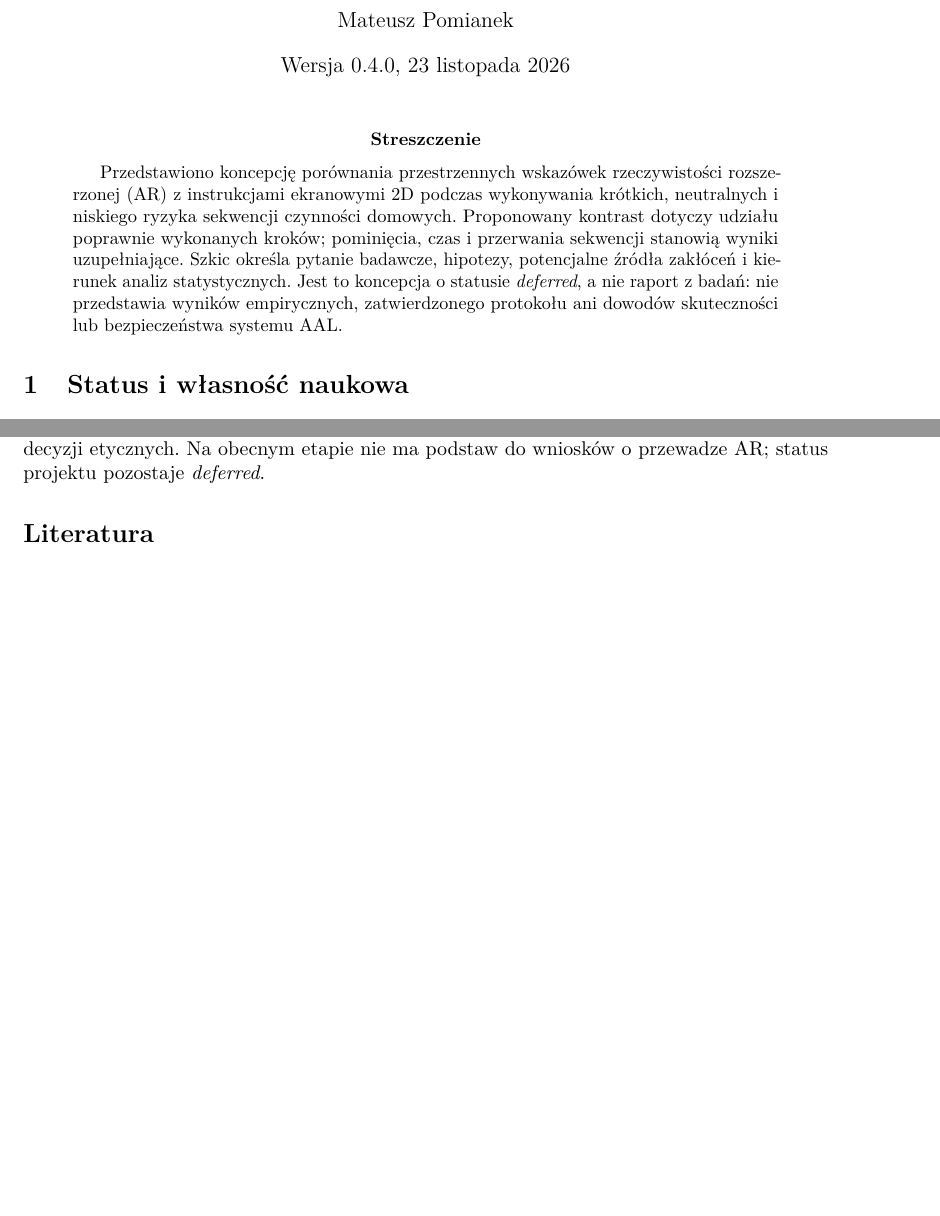
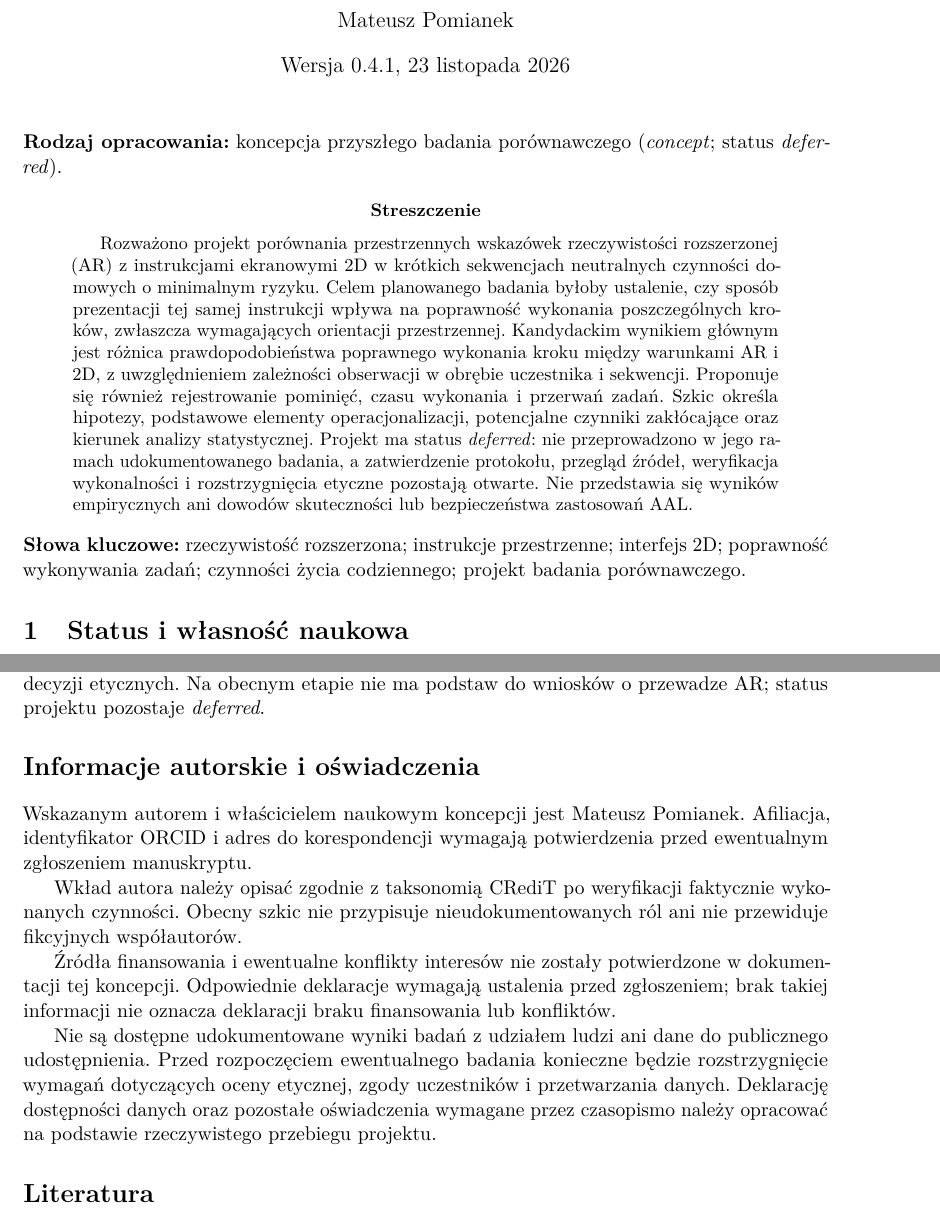
Before and after one commit to MatPomGit/arc-xr, a LaTeX paper (manuscripts/MSC-AAL-P07/main.tex): two parts of pages 1 and 4 of 4, joined at a grey line, cut so that both start at the same text, the shorter picture padded with empty space. Compiled offline with pdfLaTeX.

Commit message:
docs(paper): refine MSC-AAL-P07 abstract, keywords and publication metadata placeholders

```diff
--- a/manuscripts/MSC-AAL-P07/main.tex
+++ b/manuscripts/MSC-AAL-P07/main.tex
@@ -20,5 +20,10 @@
 
 \title{Pomoc przestrzenna AR wobec interfejsu 2D w wykonywaniu bezpiecznych czynności domowych}
 
+% scientific_owner: Mateusz Pomianek (MatPomGit).
+% Afiliacja i ORCID autora: pola do uzupelnienia po weryfikacji
+% przed ewentualnym zgloszeniem. Bez domyslnych identyfikatorow.
+% affiliation_verified:
+% orcid_verified:
 \author{Mateusz Pomianek}
 
@@ -28,9 +33,13 @@
 
 \maketitle
 
+\noindent\textbf{Rodzaj opracowania:} koncepcja przyszłego badania porównawczego (\textit{concept}; status \textit{deferred}).
+
 \begin{abstract}
-Przedstawiono koncepcję porównania przestrzennych wskazówek rzeczywistości rozszerzonej (AR) z instrukcjami ekranowymi 2D podczas wykonywania krótkich, neutralnych i niskiego ryzyka sekwencji czynności domowych. Proponowany kontrast dotyczy udziału poprawnie wykonanych kroków; pominięcia, czas i przerwania sekwencji stanowią wyniki uzupełniające. Szkic określa pytanie badawcze, hipotezy, potencjalne źródła zakłóceń i kierunek analiz statystycznych. Jest to koncepcja o statusie \textit{deferred}, a nie raport z badań: nie przedstawia wyników empirycznych, zatwierdzonego protokołu ani dowodów skuteczności lub bezpieczeństwa systemu AAL.
+Rozważono projekt porównania przestrzennych wskazówek rzeczywistości rozszerzonej (AR) z instrukcjami ekranowymi 2D w krótkich sekwencjach neutralnych czynności domowych o minimalnym ryzyku. Celem planowanego badania byłoby ustalenie, czy sposób prezentacji tej samej instrukcji wpływa na poprawność wykonania poszczególnych kroków, zwłaszcza wymagających orientacji przestrzennej. Kandydackim wynikiem głównym jest różnica prawdopodobieństwa poprawnego wykonania kroku między warunkami AR i 2D, z uwzględnieniem zależności obserwacji w obrębie uczestnika i sekwencji. Proponuje się również rejestrowanie pominięć, czasu wykonania i przerwań zadań. Szkic określa hipotezy, podstawowe elementy operacjonalizacji, potencjalne czynniki zakłócające oraz kierunek analizy statystycznej. Projekt ma status \textit{deferred}: nie przeprowadzono w jego ramach udokumentowanego badania, a zatwierdzenie protokołu, przegląd źródeł, weryfikacja wykonalności i rozstrzygnięcia etyczne pozostają otwarte. Nie przedstawia się wyników empirycznych ani dowodów skuteczności lub bezpieczeństwa zastosowań AAL.
 \end{abstract}
+
+\noindent\textbf{Słowa kluczowe:} rzeczywistość rozszerzona; instrukcje przestrzenne; interfejs 2D; poprawność wykonywania zadań; czynności życia codziennego; projekt badania porównawczego.
 
 \section{Status i własność naukowa}
 MSC-AAL-P07 jest koncepcją badawczą o statusie \textit{deferred} (historycznie \texttt{NEW\_CROSS\_DOMAIN\_IDEA\_HOLD}), a nie ukończonym badaniem. Właścicielem naukowym jest Mateusz Pomianek; kanoniczne źródło tekstu znajduje się w \texttt{MatPomGit/arc-xr}. Własność naukowa, lokalizacja repozytorium i autorstwo są odrębnymi pojęciami. Nie udokumentowano danych empirycznych, prerejestracji ani zgody etycznej.
@@ -92,6 +101,26 @@ Koncepcja nie ma zatwierdzonego protokołu, potwierdzonej liczebności próby, k
 \section{Wnioski koncepcyjne}
 Przedstawiony projekt pozwala sformułować testowalny kontrast między instrukcją przestrzenną AR i ekranową 2D oraz powiązać go z poprawnością kroków. Dalsze prace wymagają weryfikacji literatury, zamknięcia operacjonalizacji, planu doboru uczestników, oceny bezpieczeństwa i decyzji etycznych. Na obecnym etapie nie ma podstaw do wniosków o przewadze AR; status projektu pozostaje \textit{deferred}.
 
+\section*{Informacje autorskie i oświadczenia}
+Wskazanym autorem i właścicielem naukowym koncepcji jest Mateusz Pomianek. Afiliacja, identyfikator ORCID i adres do korespondencji wymagają potwierdzenia przed ewentualnym zgłoszeniem manuskryptu.
+
+Wkład autora należy opisać zgodnie z taksonomią CRediT po weryfikacji faktycznie wykonanych czynności. Obecny szkic nie przypisuje nieudokumentowanych ról ani nie przewiduje fikcyjnych współautorów.
+
+Źródła finansowania i ewentualne konflikty interesów nie zostały potwierdzone w dokumentacji tej koncepcji. Odpowiednie deklaracje wymagają ustalenia przed zgłoszeniem; brak takiej informacji nie oznacza deklaracji braku finansowania lub konfliktów.
+
+Nie są dostępne udokumentowane wyniki badań z udziałem ludzi ani dane do publicznego udostępnienia. Przed rozpoczęciem ewentualnego badania konieczne będzie rozstrzygnięcie wymagań dotyczących oceny etycznej, zgody uczestników i przetwarzania danych. Deklarację dostępności danych oraz pozostałe oświadczenia wymagane przez czasopismo należy opracować na podstawie rzeczywistego przebiegu projektu.
+
+% Pola metadanych wydawniczych do potwierdzenia, bez publikowania wartosci domyslnych:
+% affiliation_verified:
+% orcid_verified:
+% corresponding_author_contact_verified:
+% CRediT_roles_verified:
+% funding_statement_verified:
+% conflicts_of_interest_verified:
+% ethics_statement_verified:
+% data_availability_statement_verified:
+% publisher_specific_statements_verified:
+
 \begin{thebibliography}{9}
 \bibitem{xrprior1} Comparison of visual and multisensory augmented reality for precise manual manipulation tasks (2024), Displays. \url{https://www.sciencedirect.com/science/article/pii/S014193822400132X}.
 \bibitem{xrprior2} Evaluation of augmented reality instructions based on initial and dynamic assembly tolerance allocation schemes in precise manual assembly (2024), Advanced Engineering Informatics. \url{https://doi.org/10.1016/j.aei.2024.102954}.
```
Also changed, not shown: manuscripts/MSC-AAL-P07/main.tex (2 more changed lines).
